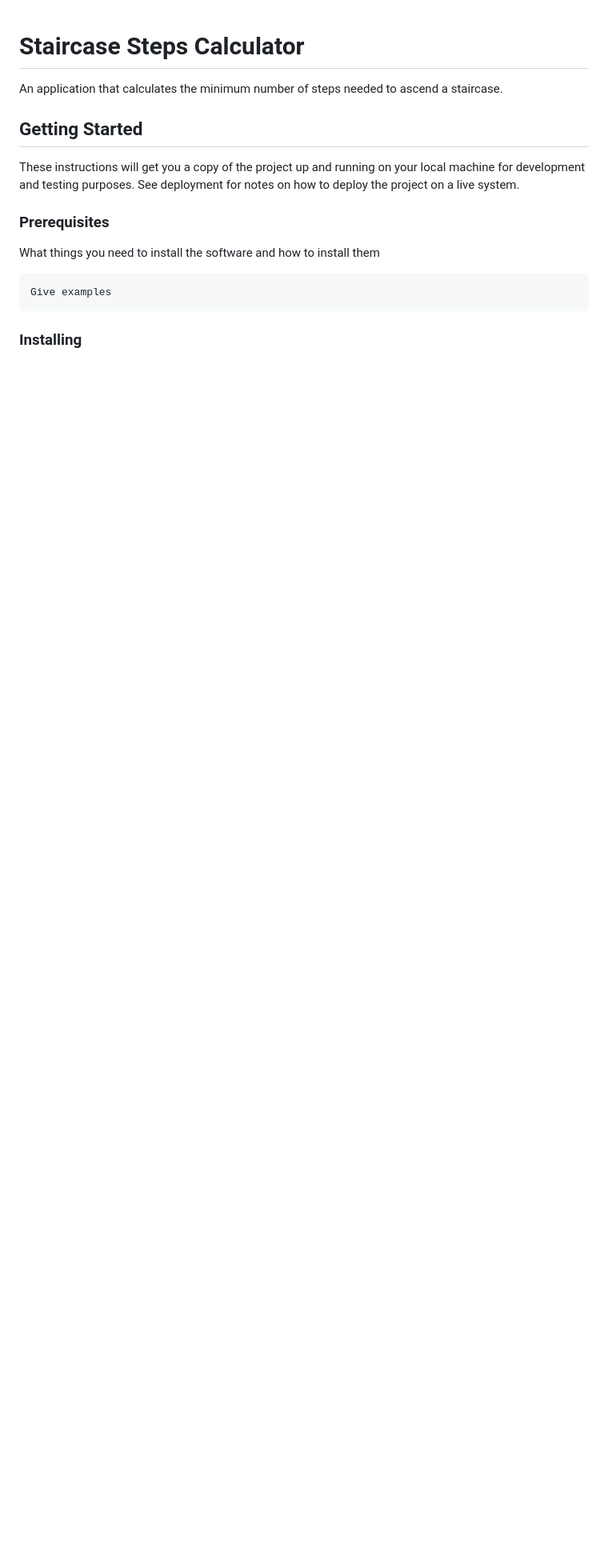
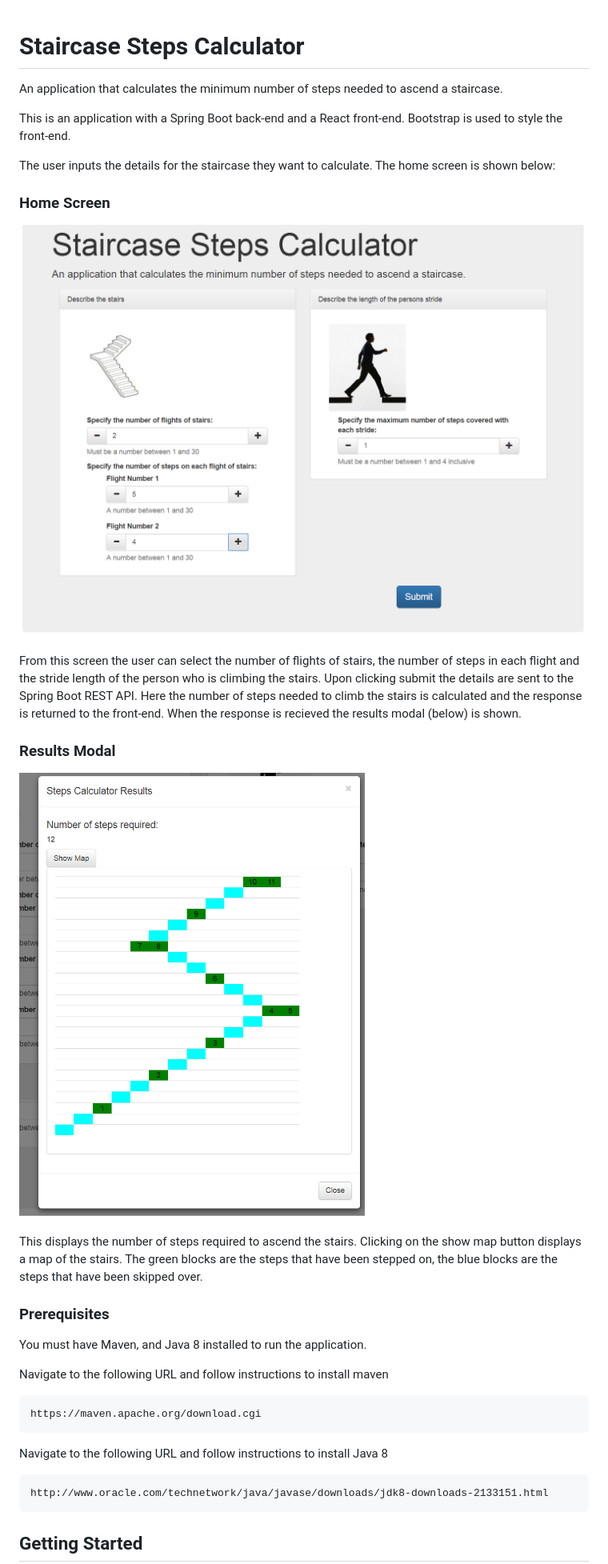
Before and after one commit to PaulGanly/staircase, a Markdown page: README.md, the part around the change printed below. Shown: that part at 80% size. Rendered like a GitHub page; pictures changed too: Screenshots/main_screen.png (added), Screenshots/results_modal.png (added); blank space fills up the shorter version.

Commit message:
Updated the README, Created the results map

````diff
--- a/README.md
+++ b/README.md
@@ -2,17 +2,31 @@
 
 An application that calculates the minimum number of steps needed to ascend a staircase.
 
-## Getting Started
+This is an application with a Spring Boot back-end and a React front-end. Bootstrap is used to style the front-end.
 
-These instructions will get you a copy of the project up and running on your local machine for development and testing purposes. See deployment for notes on how to deploy the project on a live system.
+The user inputs the details for the staircase they want to calculate. The home screen is shown below:
+### Home Screen
+![Home Screen](https://github.com/PaulGanly/staircase/blob/master/Screenshots/main_screen.png)
+
+From this screen the user can select the number of flights of stairs, the number of steps in each flight and the stride length of the person who is climbing the stairs. Upon clicking submit the details are sent to the Spring Boot REST API. Here the number of steps needed to climb the stairs is calculated and the response is returned to the front-end. When the response is recieved the results modal (below) is shown.
+
+### Results Modal
+![Results Modal](https://github.com/PaulGanly/staircase/blob/master/Screenshots/results_modal.png)
+
+This displays the number of steps required to ascend the stairs. Clicking on the show map button displays a map of the stairs. The green blocks are the steps that have been stepped on, the blue blocks are the steps that have been skipped over.
 
 ### Prerequisites
 
-What things you need to install the software and how to install them
+You must have Maven, and Java 8 installed to run the application.
 
+Navigate to the following URL and follow instructions to install maven
 ```
-Give examples
+https://maven.apache.org/download.cgi
+```
+Navigate to the following URL and follow instructions to install Java 8
+```
+http://www.oracle.com/technetwork/java/javase/downloads/jdk8-downloads-2133151.html
 ```
 
-### Installing
+## Getting Started
 
````
Also changed, not shown: other parts of README.md (+9 -29 lines), 12 other files.
